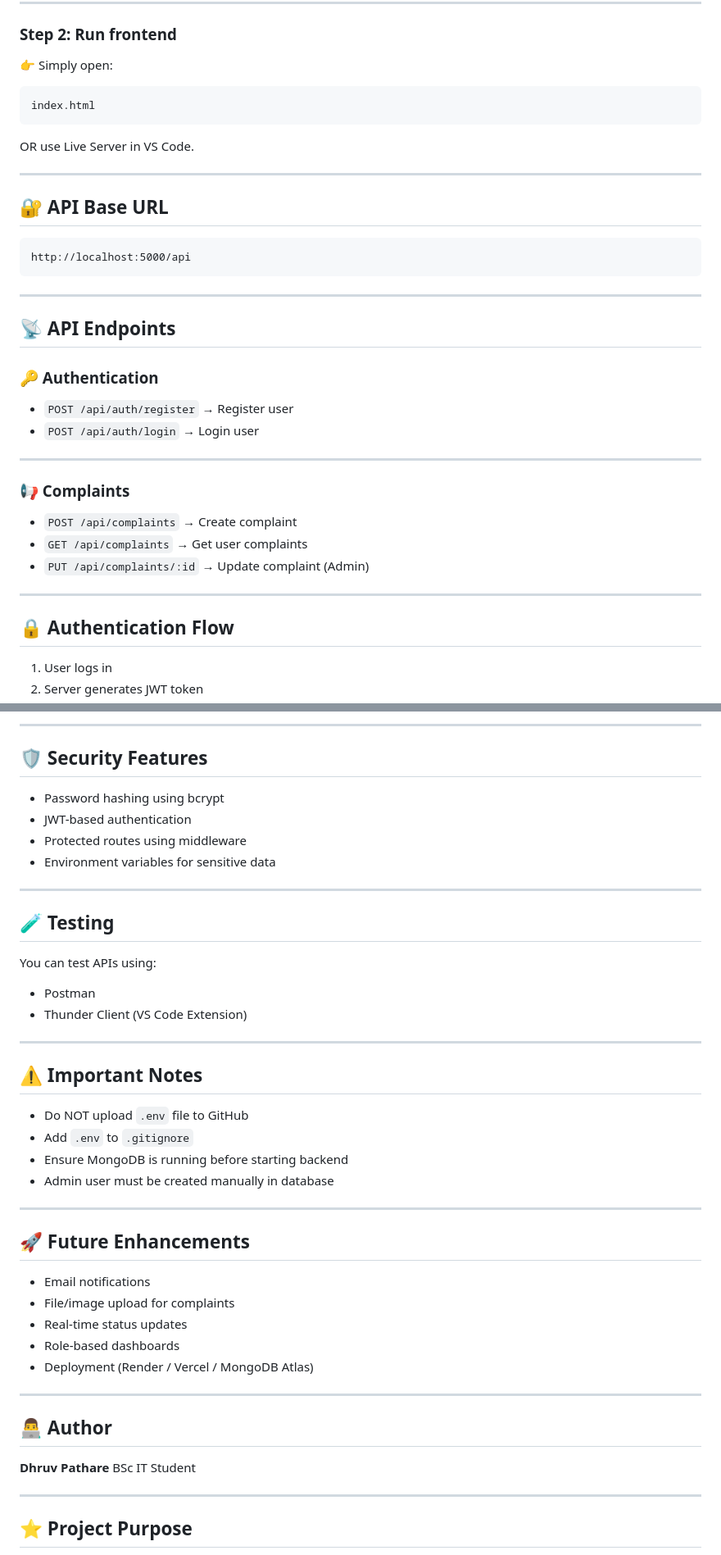
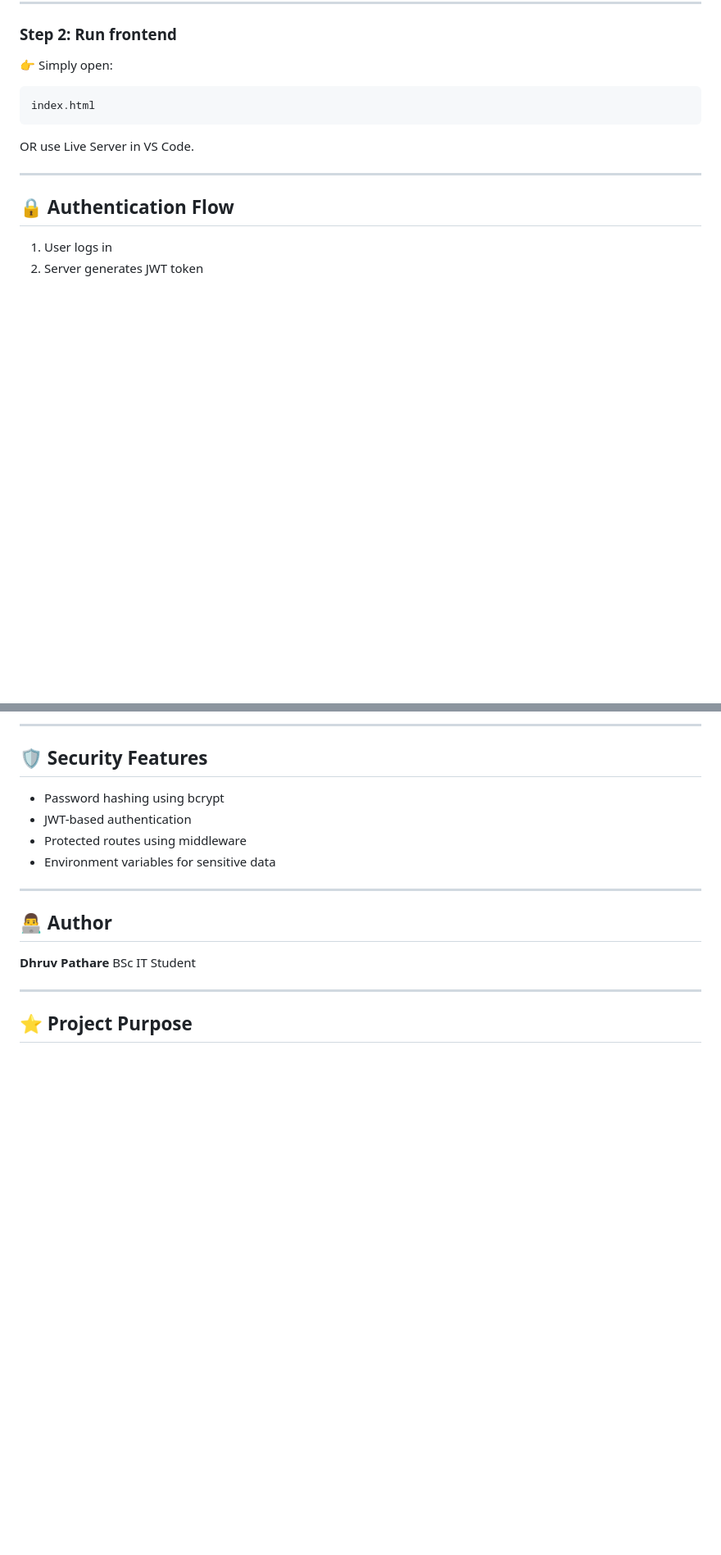
Before and after one commit to dhruvpathare07/GrievEase, a Markdown page: README.md, 2 parts joined by grey strips. Shown at 82% size. Rendered like a GitHub page; blank space fills up the shorter version.

Commit message:
Revise README by removing several sections
Removed project structure, API base URL, API endpoints, testing instructions, important notes, and future enhancements sections from README.

````diff
--- a/README.md
+++ b/README.md
@@ -242,30 +155,7 @@ OR use Live Server in VS Code.
 
 ---
 
-## 🔐 API Base URL
 
-```id="nqdl4m"
-http://localhost:5000/api
-```
-
----
-
-## 📡 API Endpoints
-
-### 🔑 Authentication
-
-* `POST /api/auth/register` → Register user
-* `POST /api/auth/login` → Login user
-
----
-
-### 📢 Complaints
-
-* `POST /api/complaints` → Create complaint
-* `GET /api/complaints` → Get user complaints
-* `PUT /api/complaints/:id` → Update complaint (Admin)
-
----
 
 ## 🔒 Authentication Flow
 
@@ -283,34 +173,6 @@ http://localhost:5000/api
 * JWT-based authentication
 * Protected routes using middleware
 * Environment variables for sensitive data
-
----
-
-## 🧪 Testing
-
-You can test APIs using:
-
-* Postman
-* Thunder Client (VS Code Extension)
-
----
-
-## ⚠️ Important Notes
-
-* Do NOT upload `.env` file to GitHub
-* Add `.env` to `.gitignore`
-* Ensure MongoDB is running before starting backend
-* Admin user must be created manually in database
-
----
-
-## 🚀 Future Enhancements
-
-* Email notifications
-* File/image upload for complaints
-* Real-time status updates
-* Role-based dashboards
-* Deployment (Render / Vercel / MongoDB Atlas)
 
 ---
 
````
Also changed, not shown: other parts of README.md (+0 -87 lines).
